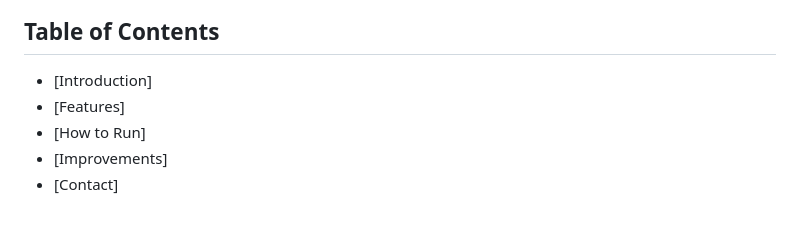
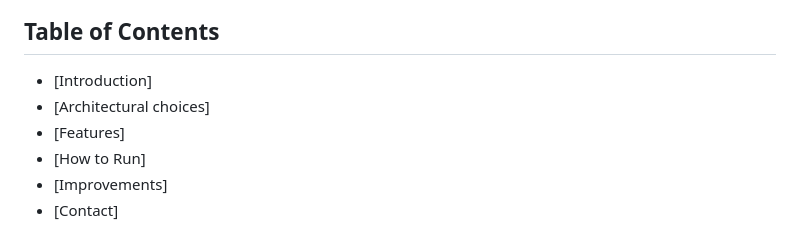
Before and after one commit to KikatoIV/CountryApplication, a Markdown page: README.md, the part around the change. GitHub-like rendering.

```diff
--- a/README.md
+++ b/README.md
@@ -5,6 +5,7 @@
 ## Table of Contents
 
 - [Introduction]
+- [Architectural choices]
 - [Features]
 - [How to Run]
 - [Improvements]
```
